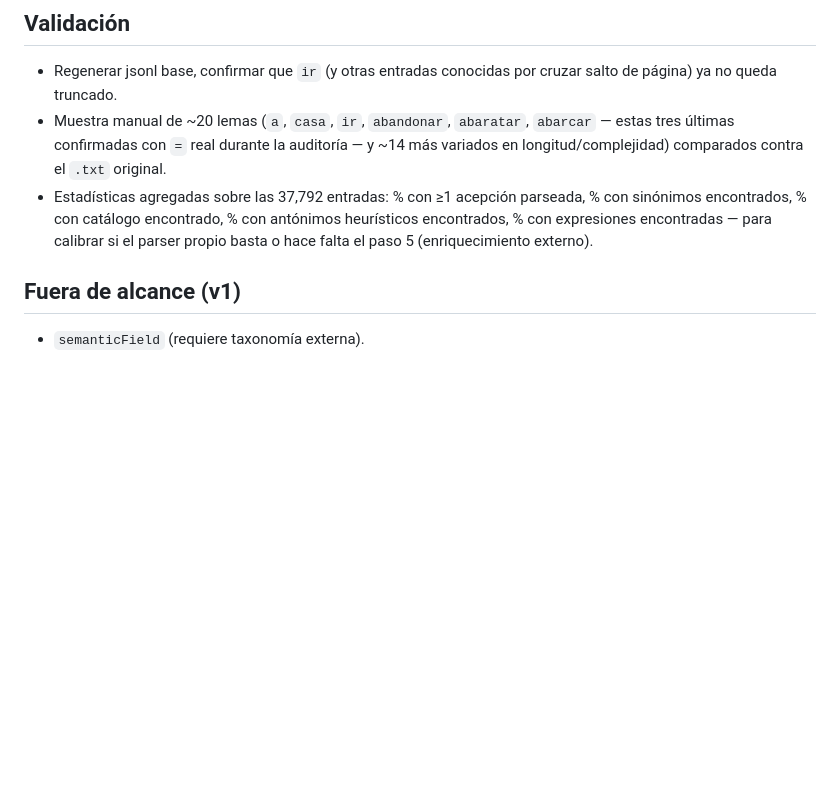
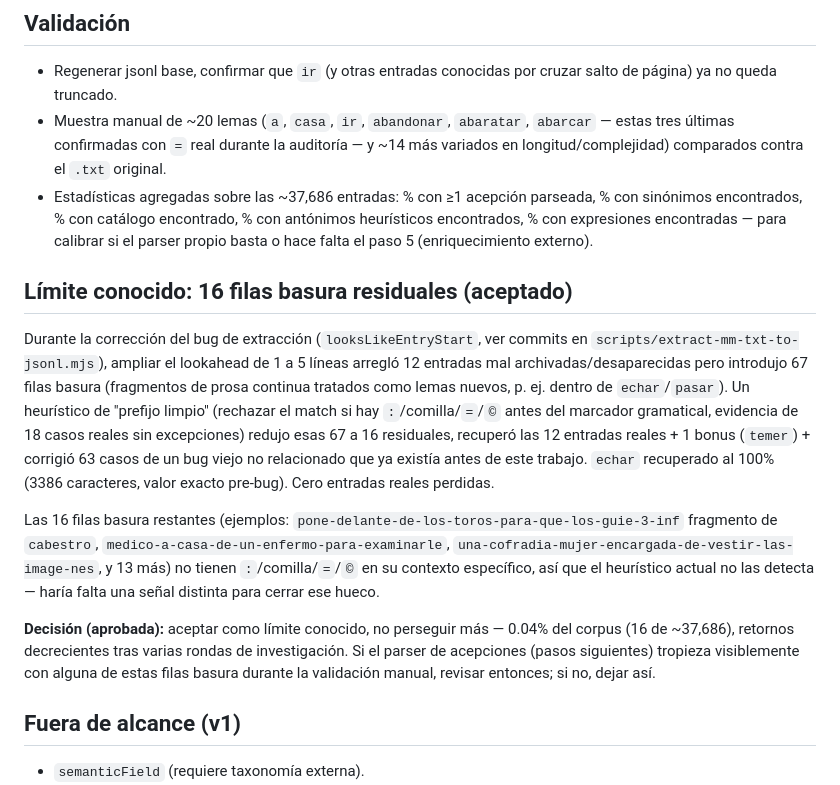
Before and after one commit to obsidian-pkm-vault/diccionario-es, a Markdown page: roadmap/parser-acepciones-diseno.md, the part around the change. Rendered like a GitHub page; blank space fills up the shorter version.

Commit message:
docs(roadmap): record accepted known limitation (16 residual garbage fragments)

```diff
--- a/roadmap/parser-acepciones-diseno.md
+++ b/roadmap/parser-acepciones-diseno.md
@@ -113,7 +113,15 @@ El mismo paso de parseo escribe además `data/diccionario-maria-moliner-v2.jsonl
 
 - Regenerar jsonl base, confirmar que `ir` (y otras entradas conocidas por cruzar salto de página) ya no queda truncado.
 - Muestra manual de ~20 lemas (`a`, `casa`, `ir`, `abandonar`, `abaratar`, `abarcar` — estas tres últimas confirmadas con `=` real durante la auditoría — y ~14 más variados en longitud/complejidad) comparados contra el `.txt` original.
-- Estadísticas agregadas sobre las 37,792 entradas: % con ≥1 acepción parseada, % con sinónimos encontrados, % con catálogo encontrado, % con antónimos heurísticos encontrados, % con expresiones encontradas — para calibrar si el parser propio basta o hace falta el paso 5 (enriquecimiento externo).
+- Estadísticas agregadas sobre las ~37,686 entradas: % con ≥1 acepción parseada, % con sinónimos encontrados, % con catálogo encontrado, % con antónimos heurísticos encontrados, % con expresiones encontradas — para calibrar si el parser propio basta o hace falta el paso 5 (enriquecimiento externo).
+
+## Límite conocido: 16 filas basura residuales (aceptado)
+
+Durante la corrección del bug de extracción (`looksLikeEntryStart`, ver commits en `scripts/extract-mm-txt-to-jsonl.mjs`), ampliar el lookahead de 1 a 5 líneas arregló 12 entradas mal archivadas/desaparecidas pero introdujo 67 filas basura (fragmentos de prosa continua tratados como lemas nuevos, p. ej. dentro de `echar`/`pasar`). Un heurístico de "prefijo limpio" (rechazar el match si hay `:`/comilla/`=`/`©` antes del marcador gramatical, evidencia de 18 casos reales sin excepciones) redujo esas 67 a 16 residuales, recuperó las 12 entradas reales + 1 bonus (`temer`) + corrigió 63 casos de un bug viejo no relacionado que ya existía antes de este trabajo. `echar` recuperado al 100% (3386 caracteres, valor exacto pre-bug). Cero entradas reales perdidas.
+
+Las 16 filas basura restantes (ejemplos: `pone-delante-de-los-toros-para-que-los-guie-3-inf` fragmento de `cabestro`, `medico-a-casa-de-un-enfermo-para-examinarle`, `una-cofradia-mujer-encargada-de-vestir-las-image-nes`, y 13 más) no tienen `:`/comilla/`=`/`©` en su contexto específico, así que el heurístico actual no las detecta — haría falta una señal distinta para cerrar ese hueco.
+
+**Decisión (aprobada):** aceptar como límite conocido, no perseguir más — 0.04% del corpus (16 de ~37,686), retornos decrecientes tras varias rondas de investigación. Si el parser de acepciones (pasos siguientes) tropieza visiblemente con alguna de estas filas basura durante la validación manual, revisar entonces; si no, dejar así.
 
 ## Fuera de alcance (v1)
 
```
